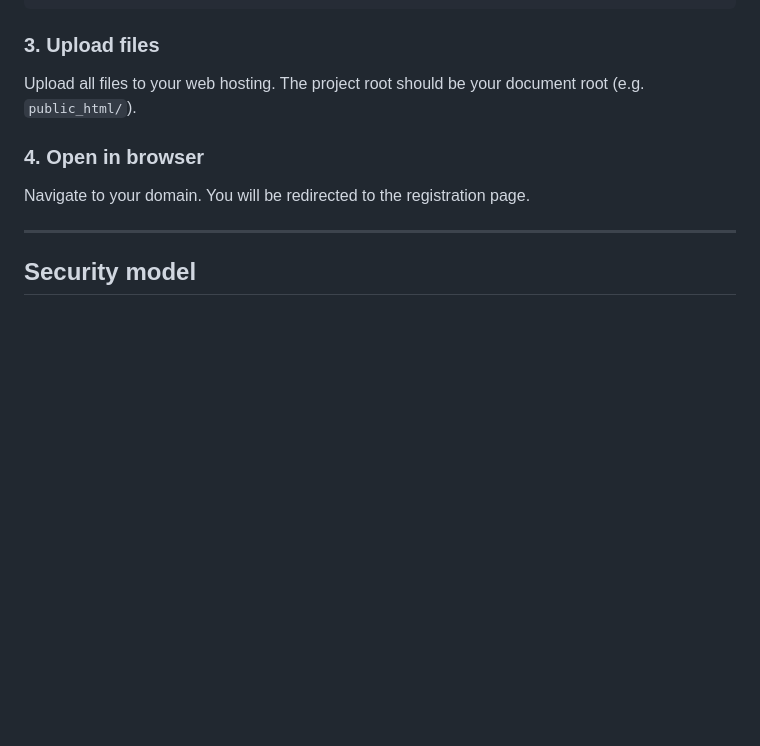
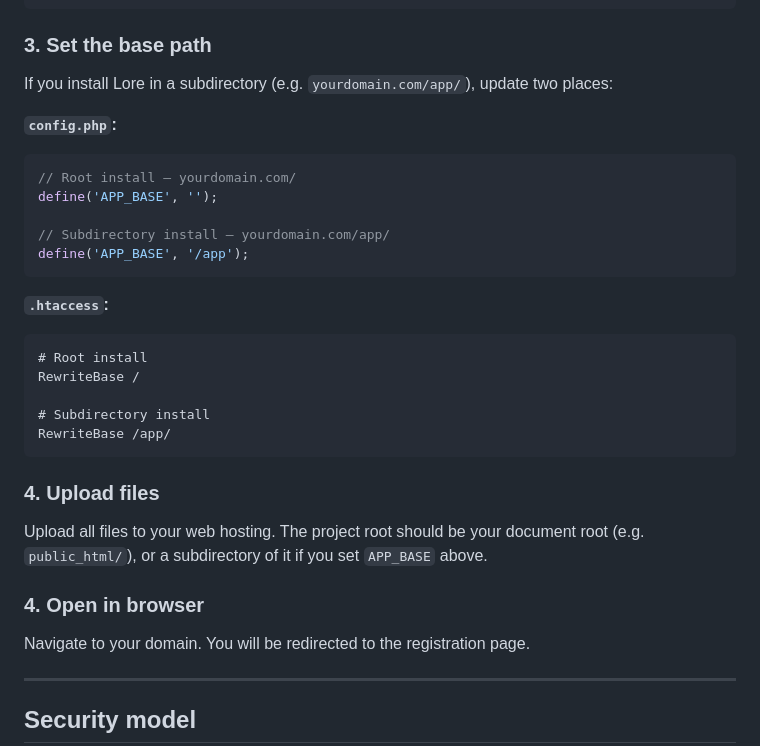
Before and after one commit to Imonda/lore, a Markdown page: README.md, the part around the change. Rendered like a GitHub page; blank space fills up the shorter version.

````diff
--- a/README.md
+++ b/README.md
@@ -48,9 +48,31 @@ define('LOGIN_LOCKOUT_SECONDS', 900);  // lockout duration (15 min)
 define('LOGIN_DELAY_BASE',      1);    // progressive delay base in seconds
 ```
 
-### 3. Upload files
+### 3. Set the base path
 
-Upload all files to your web hosting. The project root should be your document root (e.g. `public_html/`).
+If you install Lore in a subdirectory (e.g. `yourdomain.com/app/`), update two places:
+
+**`config.php`:**
+```php
+// Root install — yourdomain.com/
+define('APP_BASE', '');
+
+// Subdirectory install — yourdomain.com/app/
+define('APP_BASE', '/app');
+```
+
+**`.htaccess`:**
+```apache
+# Root install
+RewriteBase /
+
+# Subdirectory install
+RewriteBase /app/
+```
+
+### 4. Upload files
+
+Upload all files to your web hosting. The project root should be your document root (e.g. `public_html/`), or a subdirectory of it if you set `APP_BASE` above.
 
 ### 4. Open in browser
 
````
